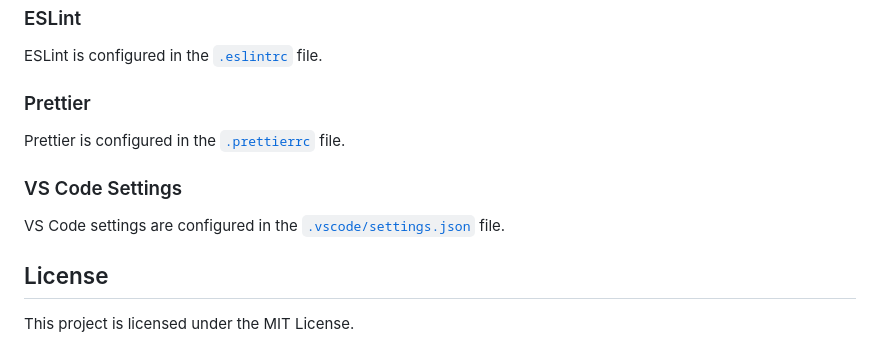
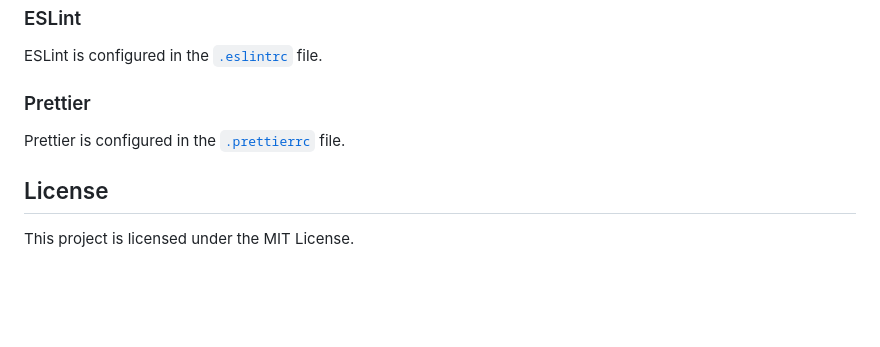
Before and after one commit to evrendev/webpack-starter, a Markdown page: README.md, the part around the change. Drawn GitHub-style; blank space fills up the shorter version.

Commit message:
Refactor README.md to remove VS Code settings section

```diff
--- a/README.md
+++ b/README.md
@@ -107,10 +107,6 @@ ESLint is configured in the [`.eslintrc`](.eslintrc) file.
 
 Prettier is configured in the [`.prettierrc`](.prettierrc) file.
 
-### VS Code Settings
-
-VS Code settings are configured in the [`.vscode/settings.json`](.vscode/settings.json) file.
-
 ## License
 
 This project is licensed under the MIT License.
```
